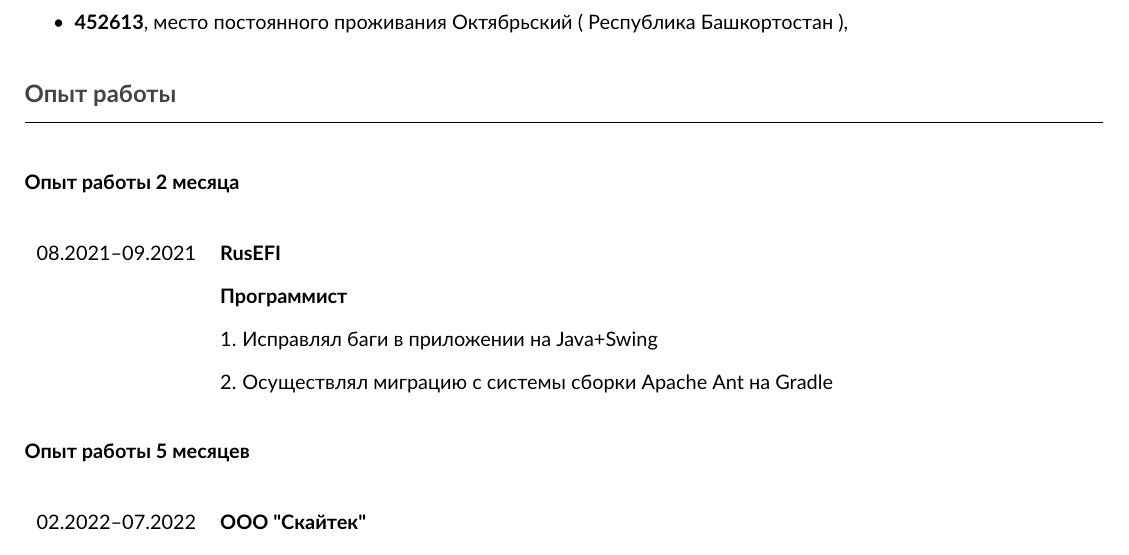
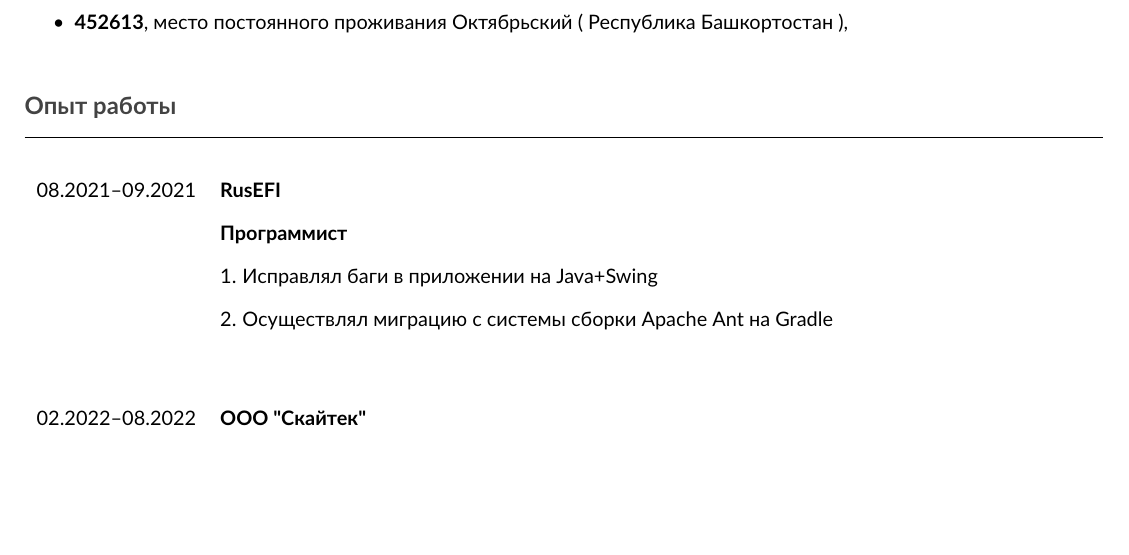
Before and after one commit to comeillfoo/cvs, a LaTeX CV (cv_rus.tex): part of page 1 of 4, cut so that both start at the same text, the shorter picture padded with empty space. Compiled offline with pdfLaTeX.

Commit message:
fix: removed the exact number of months

```diff
--- a/cv_rus.tex
+++ b/cv_rus.tex
@@ -61,7 +61,6 @@
   \subsection*{\textcolor{darkgray2}{Опыт работы}}
   \vspace*{-5.5mm}
   \par\noindent\rule{\textwidth}{0.1pt}
-  \subsubsection*{Опыт работы 2 месяца}
   \begin{table}[H]
     \begin{tabular}{ll}
       08.2021--09.2021 & \textbf{RusEFI}\\
@@ -70,10 +69,9 @@
                        & 2. Осуществлял миграцию с системы сборки Apache Ant на Gradle
     \end{tabular}
   \end{table}
-  \subsubsection*{Опыт работы 5 месяцев}
   \begin{table}[H]
     \begin{tabular}{ll}
-      02.2022--07.2022 & \textbf{ООО "Скайтек"}\\
+      02.2022--08.2022 & \textbf{ООО "Скайтек"}\\
                        & \textbf{Программист}\\
                        & 1. Проверял работу пропатченного ядра Linux (5.11, 5.17) на эмуляторе   Renode\\
                        & для микроконтроллеров на базе RISC-V архитектуры с MMU (BeagleV) и бе   (Kenryte K210)\\
```
